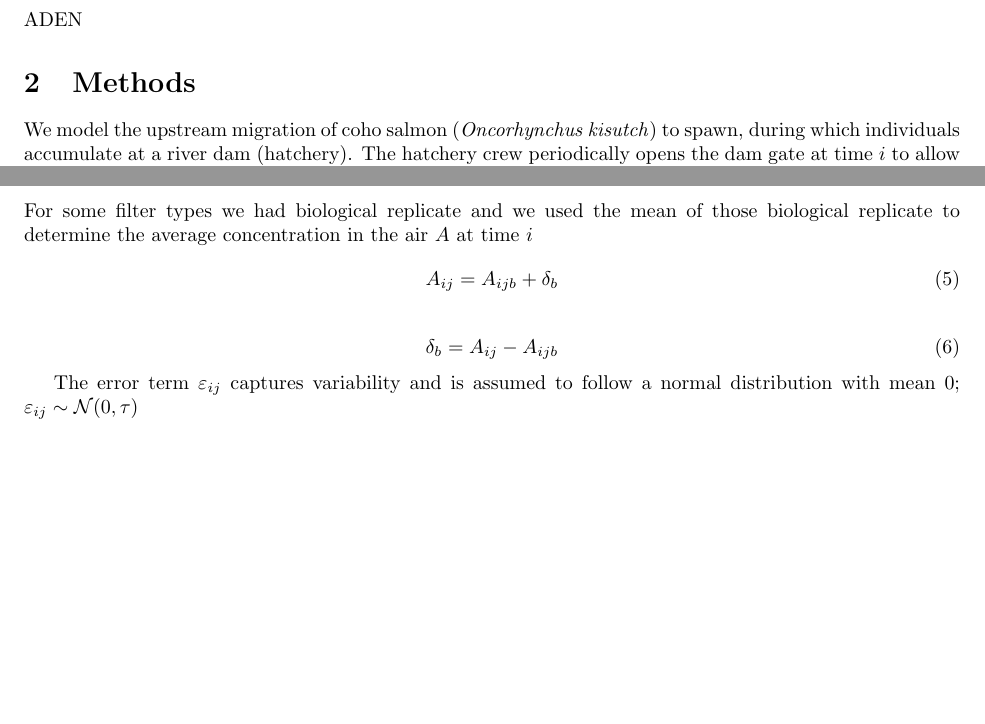
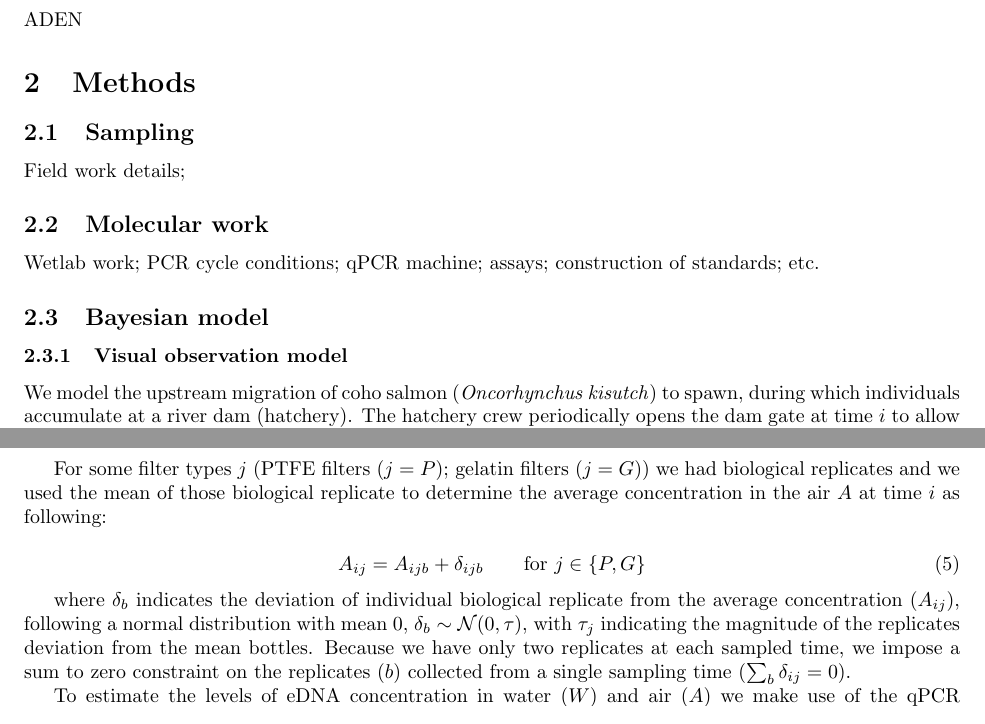
Before and after one commit to gledguri/Air-eDNA-quant, a LaTeX document (main.tex): two parts of pages 1 and 2 of 3, joined at a grey line, cut so that both start at the same text. Compiled offline with pdfLaTeX.

Commit message:
Updates from Overleaf

```diff
--- a/main.tex
+++ b/main.tex
@@ -35,6 +35,15 @@ Ryan P. Kelly$^1$}
 ADEN
 \section{Methods}
 
+\subsection{Sampling}
+Field work details;
+
+\subsection{Molecular work}
+Wetlab work; PCR cycle conditions; qPCR machine; assays; construction of standards; etc.
+
+
+\subsection{Bayesian model}
+\subsubsection{Visual observation model}
 We model the upstream migration of coho salmon (\textit{Oncorhynchus kisutch}) to spawn, during which individuals accumulate at a river dam (hatchery). The hatchery crew periodically opens the dam gate at time $i$ to allow passage for spawning. Between successive gate-opening events ($\Delta i$), coho salmon gets accumulated. Let $X$ represent the true daily accumulation rate (also fish density at the river dam) in units of fish/day at time $i$, and E denote the number of days elapsed between consecutive gate openings ($ E_i =\Delta i; E_{i=1} = 0$). Prior to each gate opening, the crew conducts a visual count $N_i$ of accumulated fish.
 Assuming $X_i$ remains relatively constant between successive gate-opening events ($\Delta i$), we model the observed fish counts as a Poisson process:
 \begin{equation}
@@ -58,15 +73,18 @@ Here the intercept $\eta$ can be interpreted as the aerosolization factor and er
 \begin{equation*}
 SSE_j = \sum_{i=1}^{I}\varepsilon_{ij}^2
 \end{equation*}
-For some filter types we had biological replicate and we used the mean of those biological replicate to determine the average concentration in the air $A$ at time $i$
+
+For some filter types $j$ (PTFE filters (${j=P})$; gelatin filters (${j=G}$)) we had biological replicates and we used the mean of those biological replicate to determine the average concentration in the air $A$ at time $i$ as following:
+
 \begin{equation}
 %A_{ij} = \frac{1}{B} \cdot \sum_{b=1}^{B} A_{ijb}
-A_{ij} = A_{ijb} + \delta_b
+A_{ij} = A_{ijb} + \delta_{ijb} \qquad \text{for} \ j \in \{P,G\}
 \end{equation}
 
-\begin{equation}
-\delta_{b} = A_{ij} - A_{ijb}
-\end{equation}
+%\begin{equation}
+%\delta_b \sim \mathcal{N}(0,\tau)
+%\end{equation}
 
-The error term $\varepsilon_{ij}$ captures variability and is assumed to follow a normal distribution with mean 0; $\varepsilon_{ij} \sim \mathcal{N}(0,\tau)$
+where $\delta_b$ indicates the deviation of individual biological replicate from the average concentration ($A_{ij}$), following a normal distribution with mean 0, $\delta_b \sim \mathcal{N}(0,\tau)$, with $\tau_j$ indicating the magnitude of the replicates deviation from the mean bottles. Because we have only two replicates at each sampled time, we impose a sum to zero constraint on the replicates ($b$) collected from a single sampling time ($\sum_b \delta_{ij} = 0$).
 
+To estimate the levels of eDNA concentration in water ($W$) and air ($A$) we make use of the qPCR observation models (as described in \cite{guri2024, shelton2022}, with slight modifications). The model compartment use the standard samples to estimate the intercept ($\phi,\beta0,\gamma0$) and slope ($\beta1, \gamma1$) parameters between the known concentration ($K$) and the observed data ($Z$ and $Y$) from qPCR machine as follow:
```
Also changed, not shown: DAG.tex (+1 -1 lines), main.tex (44 more changed lines).
